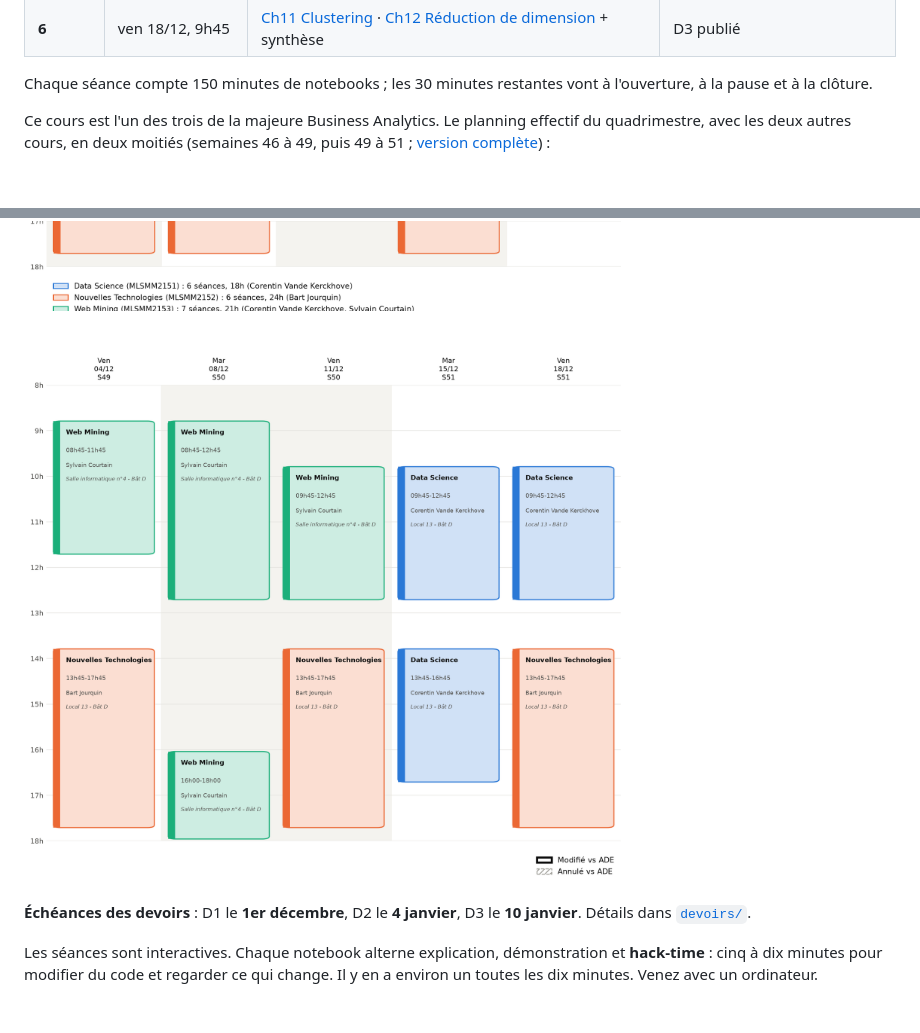
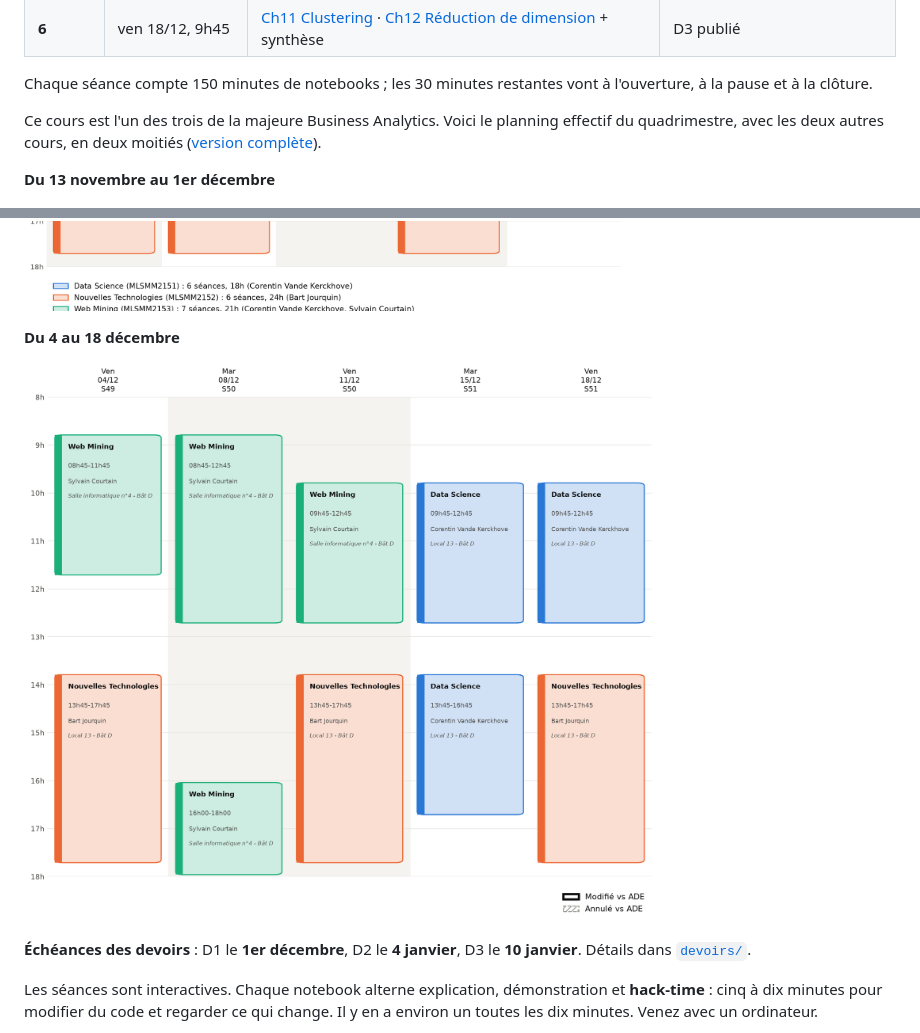
Before and after one commit to cvandekerckh/mlsmm2151, a Markdown page: README.md, 2 parts joined by grey strips. GitHub-like rendering; pictures changed too: images/planning-majeure-2026-q1-b.png; blank space fills up the shorter version.

Commit message:
Publication du 03/11/2026

```diff
--- a/README.md
+++ b/README.md
@@ -90,11 +90,15 @@ mlsmm2151/
 Chaque séance compte 150 minutes de notebooks ; les 30 minutes restantes vont à
 l'ouverture, à la pause et à la clôture.
 
-Ce cours est l'un des trois de la majeure Business Analytics. Le planning
+Ce cours est l'un des trois de la majeure Business Analytics. Voici le planning
 effectif du quadrimestre, avec les deux autres cours, en deux moitiés
-(semaines 46 à 49, puis 49 à 51 ; [version complète](images/planning-majeure-2026-q1.png)) :
+([version complète](images/planning-majeure-2026-q1.png)).
+
+**Du 13 novembre au 1er décembre**
 
 ![Planning de la majeure, du 13 novembre au 1er décembre](images/planning-majeure-2026-q1-a.png)
+
+**Du 4 au 18 décembre**
 
 ![Planning de la majeure, du 4 au 18 décembre](images/planning-majeure-2026-q1-b.png)
 
```
Also changed, not shown: examen/README.md (+1 -1 lines).
